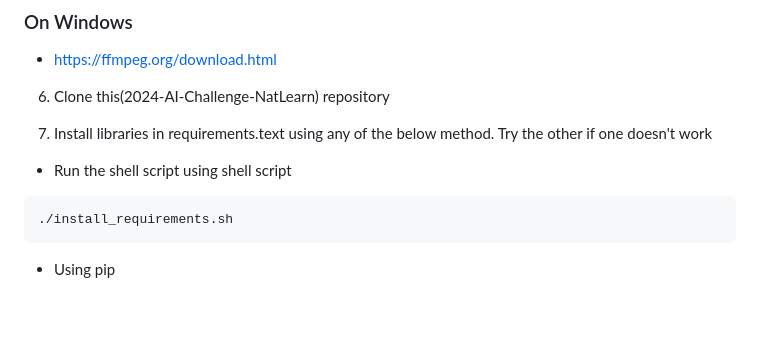
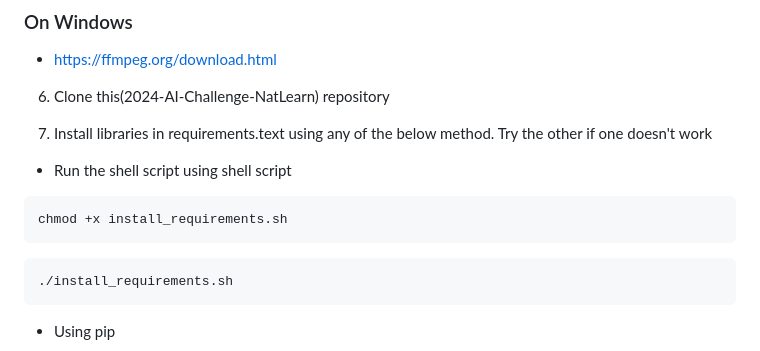
Before and after one commit to azamafridi23/2024-AI-Challenge-NatLearn, a Markdown page: README.md, the part around the change. Rendered like a GitHub page; blank space fills up the shorter version.

Commit message:
Update README.md
Edited readme

````diff
--- a/README.md
+++ b/README.md
@@ -66,6 +66,10 @@ sudo apt install ffmpeg
 7) Install libraries in requirements.text using any of the below method. Try the other if one doesn't work
 - Run the shell script using shell script
 ```
+chmod +x install_requirements.sh
+```
+
+```
 ./install_requirements.sh
 ```
 - Using pip
````
